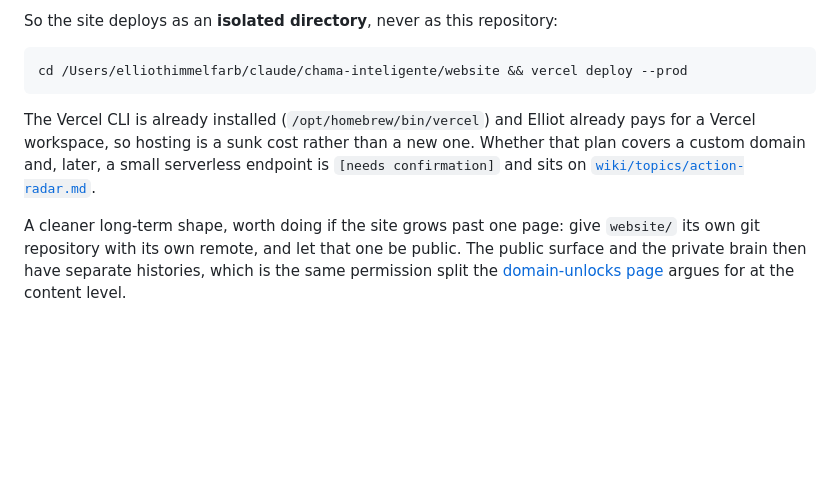
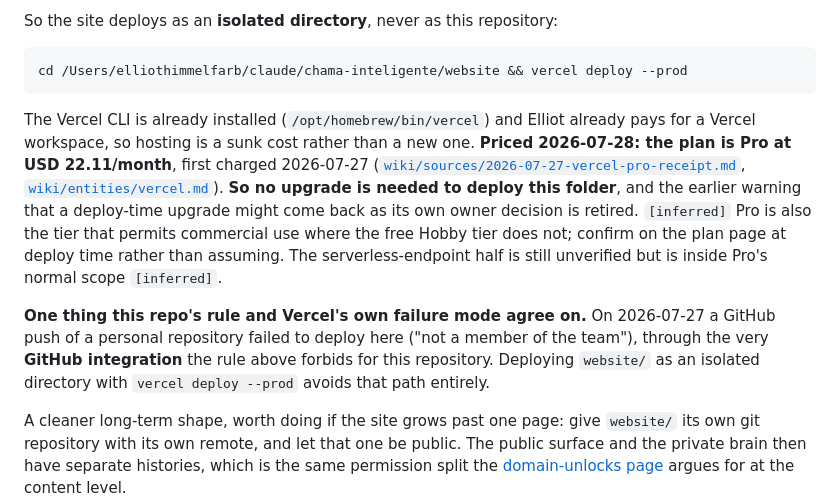
Before and after one commit to elliothimmelfarb/chama-website, a Markdown page: README.md, the part around the change. Drawn GitHub-style; blank space fills up the shorter version.

Commit message:
Morning desk 2026-07-28: recover connectors, process inbox, file ICANN registrant deadline
Recovered Gmail and calendar connectors after downtime on 2026-07-27. Swept 55 threads
across two days and ingested two business-relevant sources: Namecheap ICANN verification
notice (domain suspension deadline 2026-08-10, now queue 015 rank 1) and Vercel Pro
receipt (USD 22.11, closes open question about account upgrade status).

Ingest and topic work: 2 new source pages, Vercel entity page, company-tools-on-personal-
billing topic (billing pattern across personal and business), updated action-radar,
namecheap entity, queue (015 new; 005, 014 amended), website/README.md, and current-status.
Rendered morning brief 2026-07-28.html. PULSE and RETRACTIONS updated.

````diff
--- a/README.md
+++ b/README.md
@@ -35,7 +35,9 @@ So the site deploys as an **isolated directory**, never as this repository:
 cd /Users/elliothimmelfarb/claude/chama-inteligente/website && vercel deploy --prod
 ```
 
-The Vercel CLI is already installed (`/opt/homebrew/bin/vercel`) and Elliot already pays for a Vercel workspace, so hosting is a sunk cost rather than a new one. Whether that plan covers a custom domain and, later, a small serverless endpoint is `[needs confirmation]` and sits on [`wiki/topics/action-radar.md`](../wiki/topics/action-radar.md).
+The Vercel CLI is already installed (`/opt/homebrew/bin/vercel`) and Elliot already pays for a Vercel workspace, so hosting is a sunk cost rather than a new one. **Priced 2026-07-28: the plan is Pro at USD 22.11/month**, first charged 2026-07-27 ([`wiki/sources/2026-07-27-vercel-pro-receipt.md`](../wiki/sources/2026-07-27-vercel-pro-receipt.md), [`wiki/entities/vercel.md`](../wiki/entities/vercel.md)). **So no upgrade is needed to deploy this folder**, and the earlier warning that a deploy-time upgrade might come back as its own owner decision is retired. `[inferred]` Pro is also the tier that permits commercial use where the free Hobby tier does not; confirm on the plan page at deploy time rather than assuming. The serverless-endpoint half is still unverified but is inside Pro's normal scope `[inferred]`.
+
+**One thing this repo's rule and Vercel's own failure mode agree on.** On 2026-07-27 a GitHub push of a personal repository failed to deploy here ("not a member of the team"), through the very **GitHub integration** the rule above forbids for this repository. Deploying `website/` as an isolated directory with `vercel deploy --prod` avoids that path entirely.
 
 A cleaner long-term shape, worth doing if the site grows past one page: give `website/` its own git repository with its own remote, and let that one be public. The public surface and the private brain then have separate histories, which is the same permission split the [domain-unlocks page](../wiki/topics/chamainteligente-domain-unlocks.md) argues for at the content level.
 
````
